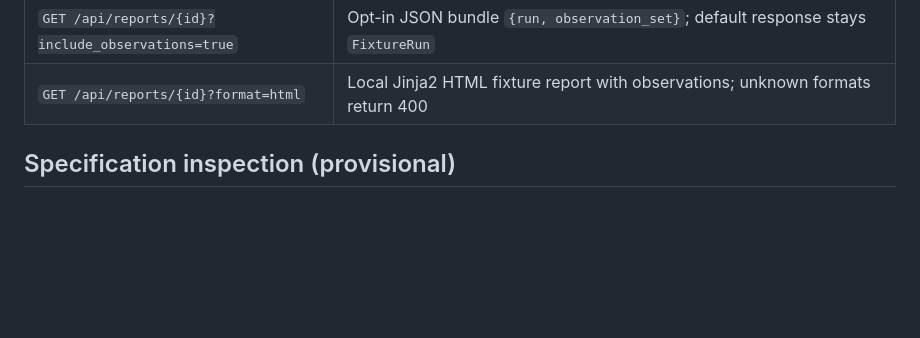
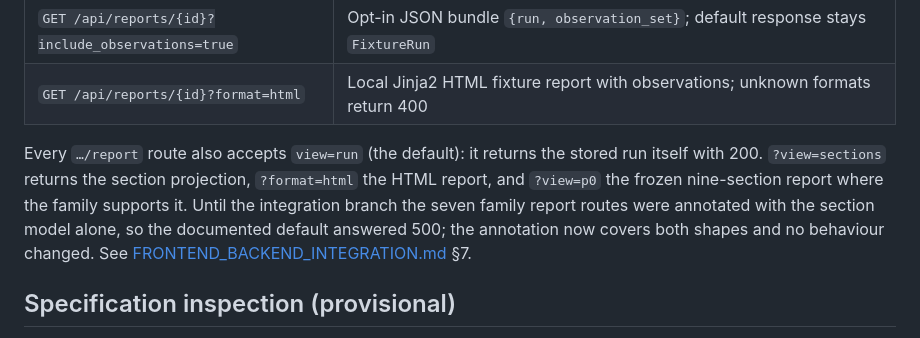
Before and after one commit to Ace-095/Hackfusion_30102026, a Markdown page: docs/API.md, the part around the change. Drawn GitHub-style; blank space fills up the shorter version.

Commit message:
Document the report default view in the API contract
The seven family report routes default to view=run and returned the stored run,
but docs/API.md only listed ?view=sections and ?format=html. Recording the default
is what would have caught the response_model defect the integration fixed.

Co-authored-by: arena-agent <297053741+arena-agent@users.noreply.github.com>

```diff
--- a/docs/API.md
+++ b/docs/API.md
@@ -46,6 +46,14 @@ by `CANARYGATE_DB_PATH`. The fixture target is not exposed as a network service.
 | `GET /api/authorization-matrix` | Aggregated §13 matrix over all stored runs with untested cells and coverage counts |
 | `GET /api/reports/{id}?include_observations=true` | Opt-in JSON bundle `{run, observation_set}`; default response stays `FixtureRun` |
 | `GET /api/reports/{id}?format=html` | Local Jinja2 HTML fixture report with observations; unknown formats return 400 |
+
+Every `…/report` route also accepts `view=run` (the default): it returns the stored
+run itself with 200. `?view=sections` returns the section projection, `?format=html`
+the HTML report, and `?view=p0` the frozen nine-section report where the family
+supports it. Until the integration branch the seven family report routes were
+annotated with the section model alone, so the documented default answered 500; the
+annotation now covers both shapes and no behaviour changed. See
+[FRONTEND_BACKEND_INTEGRATION.md](FRONTEND_BACKEND_INTEGRATION.md) §7.
 
 ## Specification inspection (provisional)
 
```
